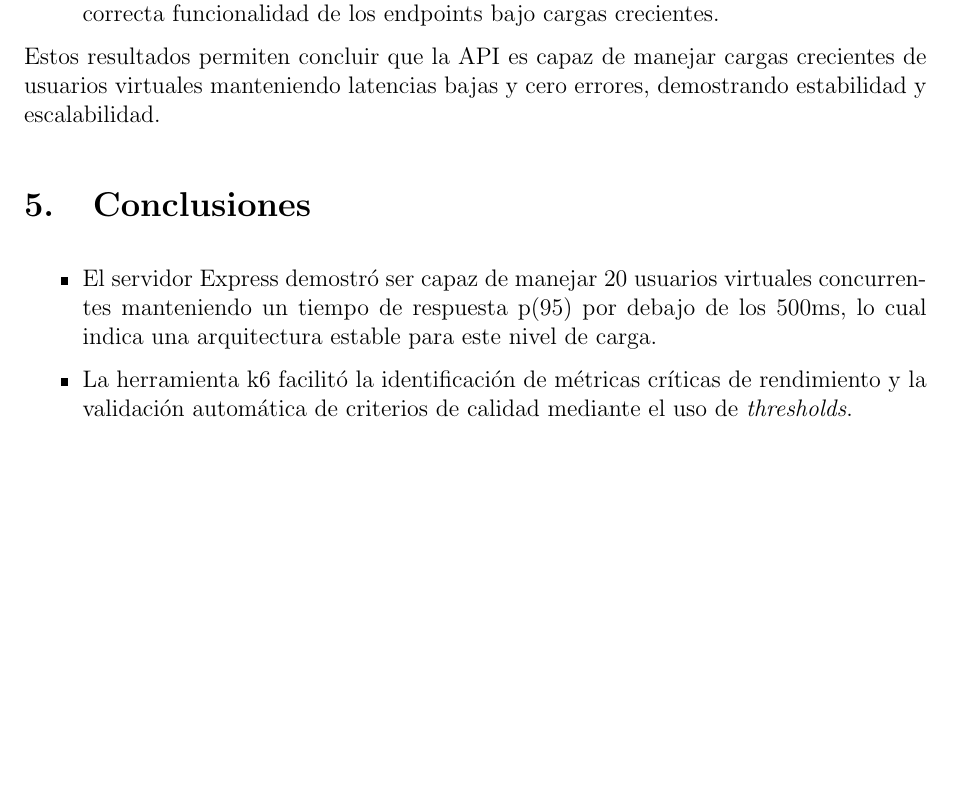
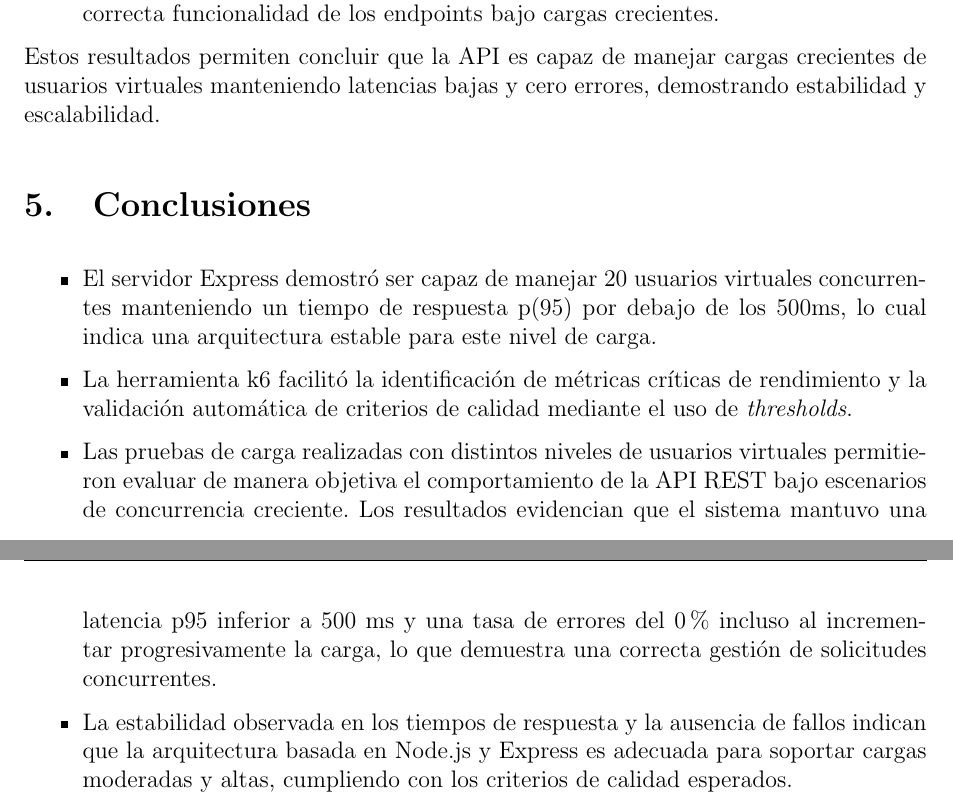
Before and after one commit to gamurigm/Pruebas_k6_beta, a LaTeX document (informe/main.tex, which reads informe/sections/07_conclusiones_recomendaciones.tex): part of page 18 of 19 before the commit and two parts of pages 18 and 19 of 20 after it, the two joined at a grey line, cut so that both start at the same text, the shorter picture padded with empty space. Compiled offline with pdfLaTeX.

Commit message:
conclusiones y recomendaciones

```diff
--- a/informe/sections/07_conclusiones_recomendaciones.tex
+++ b/informe/sections/07_conclusiones_recomendaciones.tex
@@ -3,5 +3,6 @@
 \begin{itemize}
     \item El servidor Express demostró ser capaz de manejar 20 usuarios virtuales concurrentes manteniendo un tiempo de respuesta p(95) por debajo de los 500ms, lo cual indica una arquitectura estable para este nivel de carga.
     \item La herramienta k6 facilitó la identificación de métricas críticas de rendimiento y la validación automática de criterios de calidad mediante el uso de \textit{thresholds}.
-
+    \item Las pruebas de carga realizadas con distintos niveles de usuarios virtuales permitieron evaluar de manera objetiva el comportamiento de la API REST bajo escenarios de concurrencia creciente. Los resultados evidencian que el sistema mantuvo una latencia p95 inferior a 500 ms y una tasa de errores del 0 \% incluso al incrementar progresivamente la carga, lo que demuestra una correcta gestión de solicitudes concurrentes.
+    \item La estabilidad observada en los tiempos de respuesta y la ausencia de fallos indican que la arquitectura basada en Node.js y Express es adecuada para soportar cargas moderadas y altas, cumpliendo con los criterios de calidad esperados.
 \end{itemize}
```
Also changed, not shown: informe/sections/08_recomendaciones.tex (+3 -0 lines).
